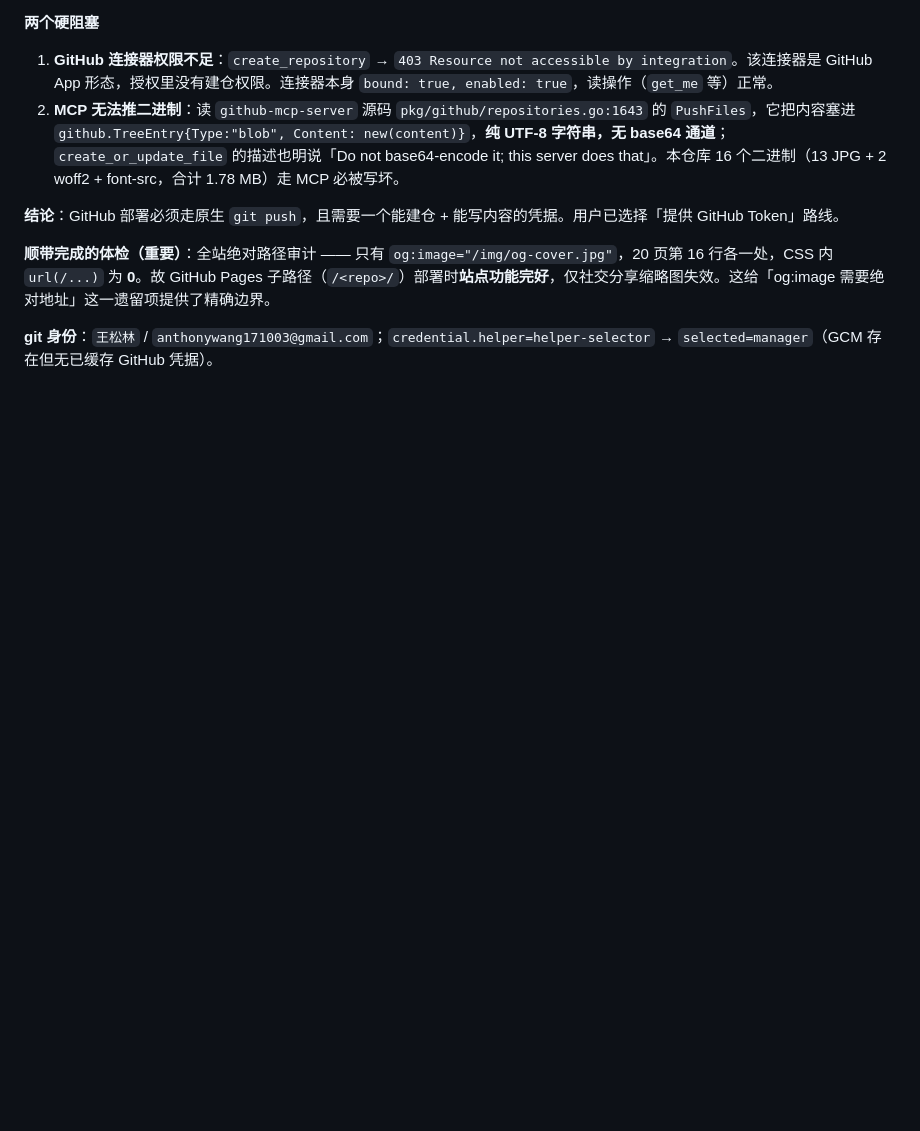
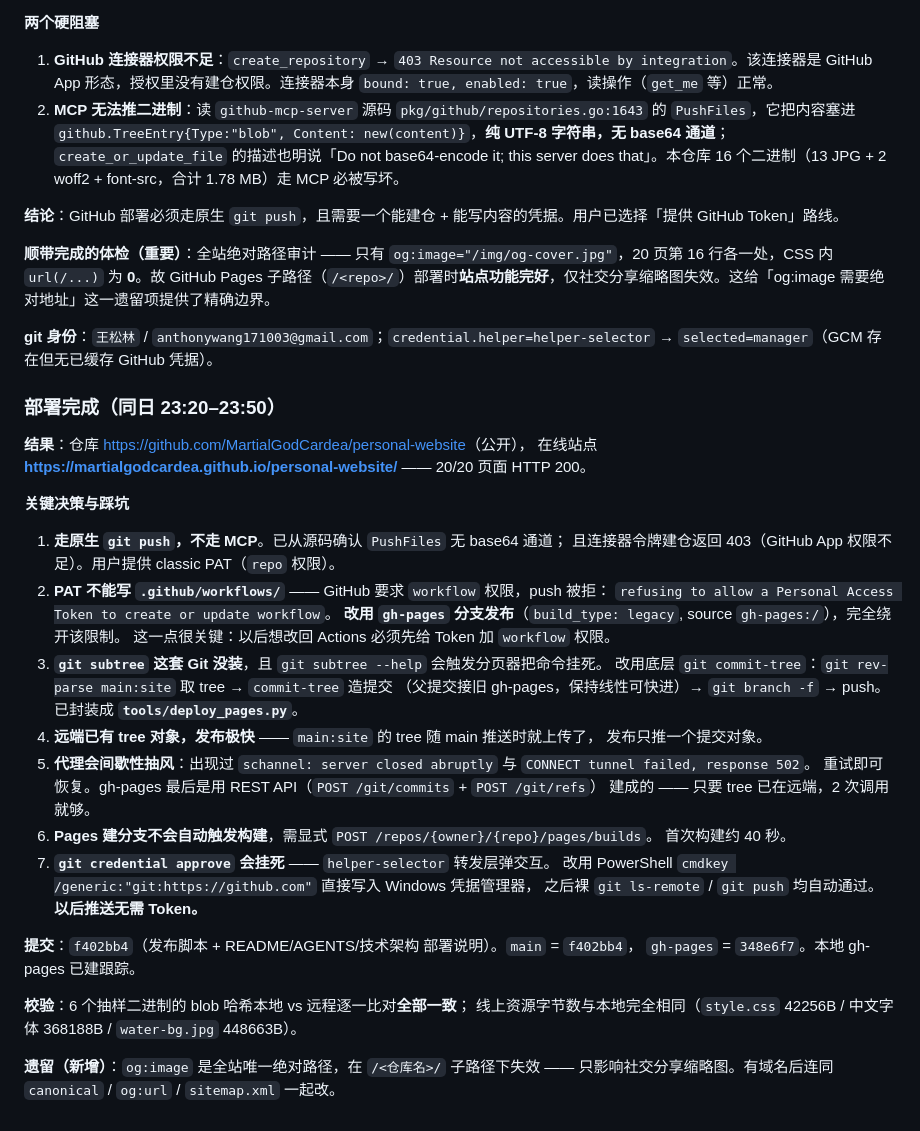
Before and after one commit to MartialGodCardea/personal-website, a Markdown page: .workbuddy-ai/memory/2026-10-09.md, the part around the change. Rendered like a GitHub page; blank space fills up the shorter version.

```diff
--- a/.workbuddy-ai/memory/2026-10-09.md
+++ b/.workbuddy-ai/memory/2026-10-09.md
@@ -260,3 +260,40 @@ Google Fonts CSS2 注意：Libre Bodoni 不接受 `opsz` 轴；Spectral 是静
 **顺带完成的体检（重要）**：全站绝对路径审计 —— 只有 `og:image="/img/og-cover.jpg"`，20 页第 16 行各一处，CSS 内 `url(/...)` 为 **0**。故 GitHub Pages 子路径（`/<repo>/`）部署时**站点功能完好**，仅社交分享缩略图失效。这给「og:image 需要绝对地址」这一遗留项提供了精确边界。
 
 **git 身份**：`王松林` / `anthonywang171003@gmail.com`；`credential.helper=helper-selector` → `selected=manager`（GCM 存在但无已缓存 GitHub 凭据）。
+
+### 部署完成（同日 23:20–23:50）
+
+**结果**：仓库 <https://github.com/MartialGodCardea/personal-website>（公开），
+在线站点 **<https://martialgodcardea.github.io/personal-website/>** —— 20/20 页面 HTTP 200。
+
+**关键决策与踩坑**
+
+1. **走原生 `git push`，不走 MCP**。已从源码确认 `PushFiles` 无 base64 通道；
+   且连接器令牌建仓返回 403（GitHub App 权限不足）。用户提供 classic PAT（`repo` 权限）。
+2. **PAT 不能写 `.github/workflows/`** —— GitHub 要求 `workflow` 权限，push 被拒：
+   `refusing to allow a Personal Access Token to create or update workflow`。
+   **改用 `gh-pages` 分支发布**（`build_type: legacy`, source `gh-pages:/`），完全绕开该限制。
+   这一点很关键：以后想改回 Actions 必须先给 Token 加 `workflow` 权限。
+3. **`git subtree` 这套 Git 没装**，且 `git subtree --help` 会触发分页器把命令挂死。
+   改用底层 `git commit-tree`：`git rev-parse main:site` 取 tree → `commit-tree` 造提交
+   （父提交接旧 gh-pages，保持线性可快进）→ `git branch -f` → push。
+   已封装成 **`tools/deploy_pages.py`**。
+4. **远端已有 tree 对象，发布极快** —— `main:site` 的 tree 随 main 推送时就上传了，
+   发布只推一个提交对象。
+5. **代理会间歇性抽风**：出现过 `schannel: server closed abruptly` 与 `CONNECT tunnel failed, response 502`。
+   重试即可恢复。gh-pages 最后是用 REST API（`POST /git/commits` + `POST /git/refs`）
+   建成的 —— 只要 tree 已在远端，2 次调用就够。
+6. **Pages 建分支不会自动触发构建**，需显式 `POST /repos/{owner}/{repo}/pages/builds`。
+   首次构建约 40 秒。
+7. **`git credential approve` 会挂死** —— `helper-selector` 转发层弹交互。
+   改用 PowerShell `cmdkey /generic:"git:https://github.com"` 直接写入 Windows 凭据管理器，
+   之后裸 `git ls-remote` / `git push` 均自动通过。**以后推送无需 Token。**
+
+**提交**：`f402bb4`（发布脚本 + README/AGENTS/技术架构 部署说明）。`main` = `f402bb4`，
+`gh-pages` = `348e6f7`。本地 gh-pages 已建跟踪。
+
+**校验**：6 个抽样二进制的 blob 哈希本地 vs 远程逐一比对**全部一致**；
+线上资源字节数与本地完全相同（`style.css` 42256B / 中文字体 368188B / `water-bg.jpg` 448663B）。
+
+**遗留（新增）**：`og:image` 是全站唯一绝对路径，在 `/<仓库名>/` 子路径下失效 ——
+只影响社交分享缩略图。有域名后连同 `canonical` / `og:url` / `sitemap.xml` 一起改。
```
Also changed, not shown: AGENTS.md (+57 -2 lines), 技术架构.md (+1 -1 lines).
